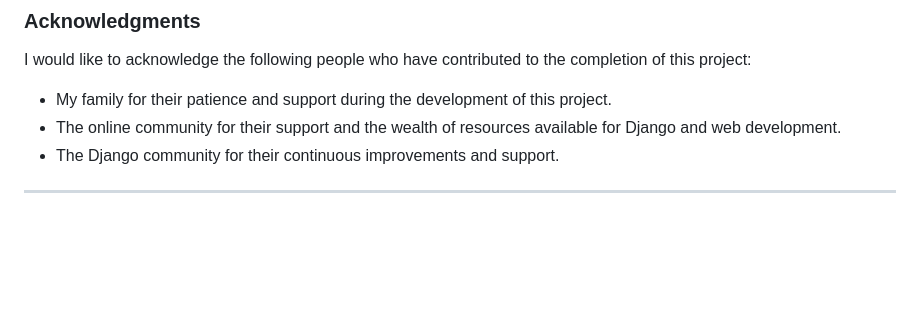
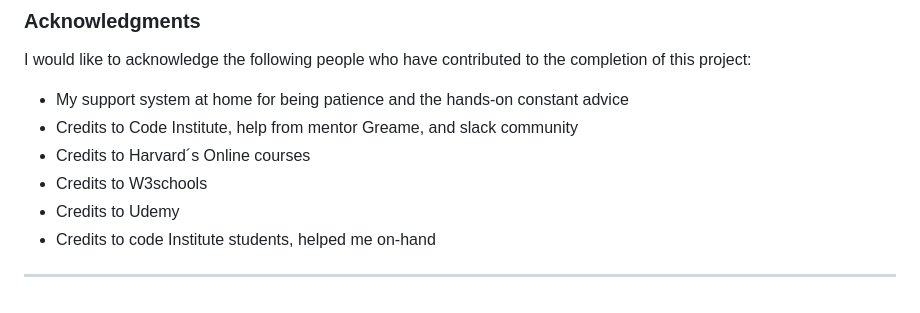
Before and after one commit to annabellaals/Bella_restaurant, a Markdown page: README.md, the part around the change. GitHub-like rendering; blank space fills up the shorter version.

```diff
--- a/README.md
+++ b/README.md
@@ -525,8 +525,11 @@ Content for the site was created by me, with specific descriptions and menu item
 
 I would like to acknowledge the following people who have contributed to the completion of this project:
 
-* My family for their patience and support during the development of this project.
-* The online community for their support and the wealth of resources available for Django and web development.
-* The Django community for their continuous improvements and support.
+* My support system at home for being patience and the hands-on constant advice
+* Credits to Code Institute, help from mentor Greame, and slack community
+* Credits to Harvard´s Online courses
+* Credits to W3schools
+* Credits to Udemy
+* Credits to code Institute students, helped me on-hand
 
 ---
```
